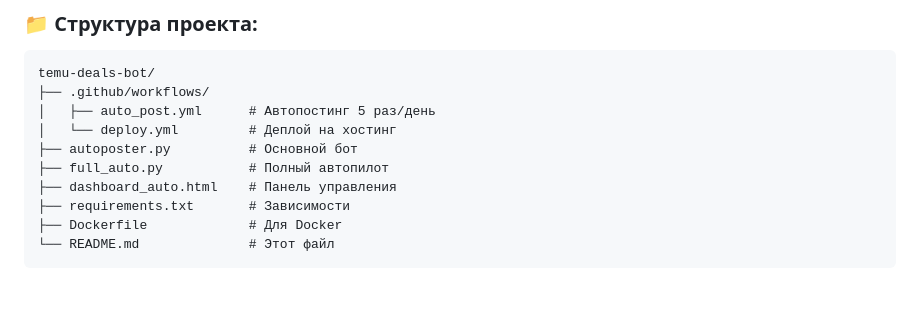
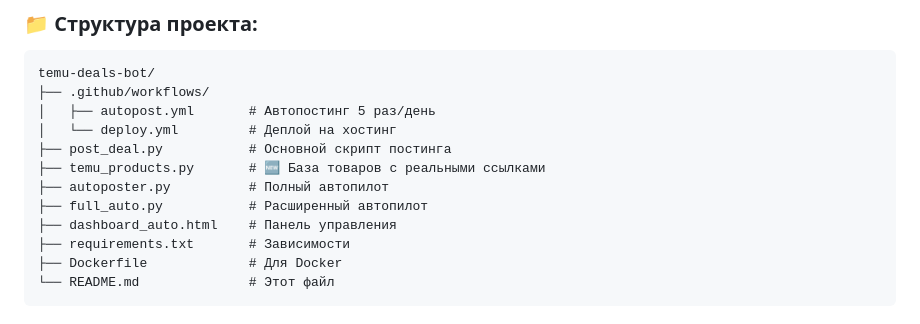
Before and after one commit to yurikkon/temu-deals-ua, a Markdown page: README.md, the part around one of its changes. GitHub-like rendering; blank space fills up the shorter version.

````diff
--- a/README.md
+++ b/README.md
@@ -41,10 +41,12 @@ gh repo create temu-deals-ua --public --source=. --push
 ```
 temu-deals-bot/
 ├── .github/workflows/
-│   ├── auto_post.yml      # Автопостинг 5 раз/день
+│   ├── autopost.yml       # Автопостинг 5 раз/день
 │   └── deploy.yml         # Деплой на хостинг
-├── autoposter.py          # Основной бот
-├── full_auto.py           # Полный автопилот
+├── post_deal.py           # Основной скрипт постинга
+├── temu_products.py       # 🆕 База товаров с реальными ссылками
+├── autoposter.py          # Полный автопилот
+├── full_auto.py           # Расширенный автопилот
 ├── dashboard_auto.html    # Панель управления
 ├── requirements.txt       # Зависимости
 ├── Dockerfile             # Для Docker
````
Also changed, not shown: other parts of README.md (+47 -0 lines).
